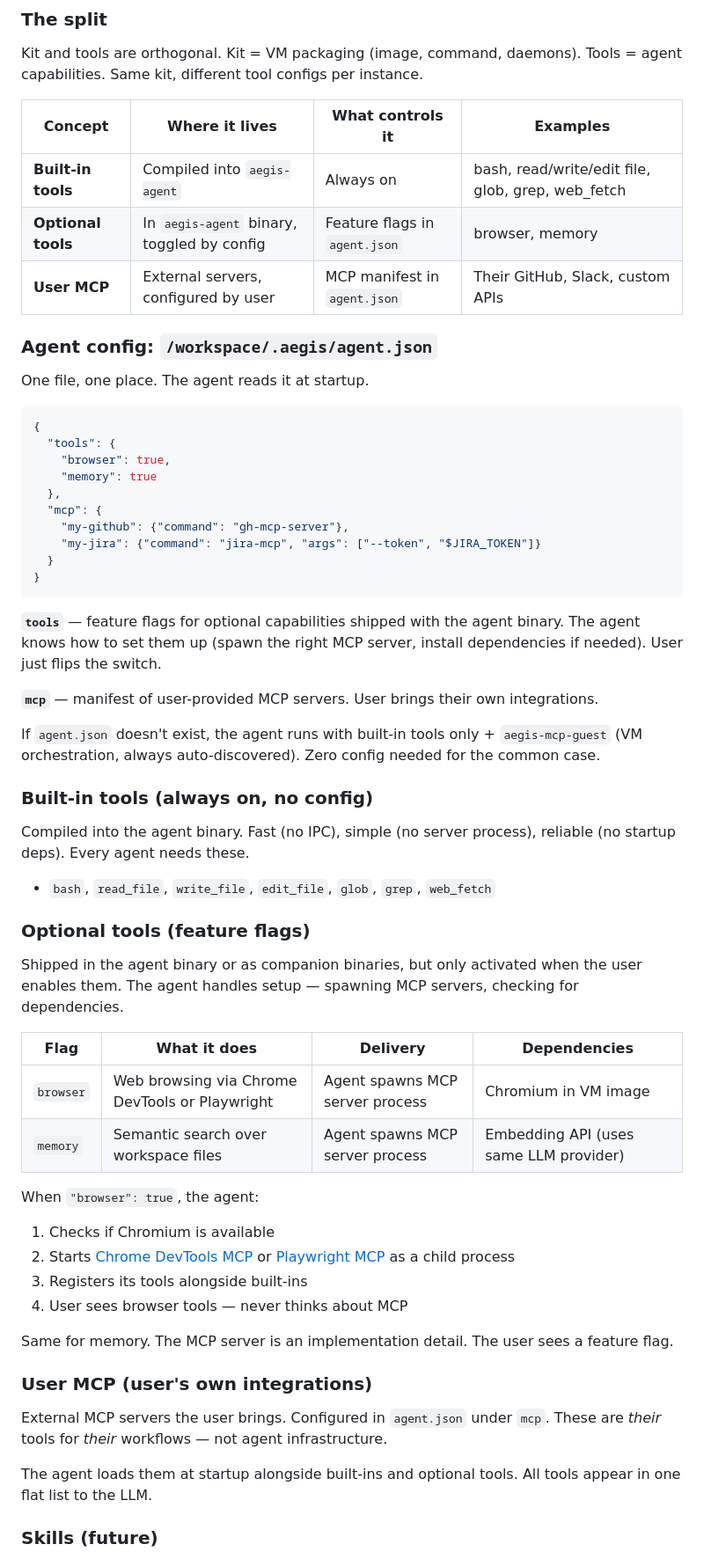
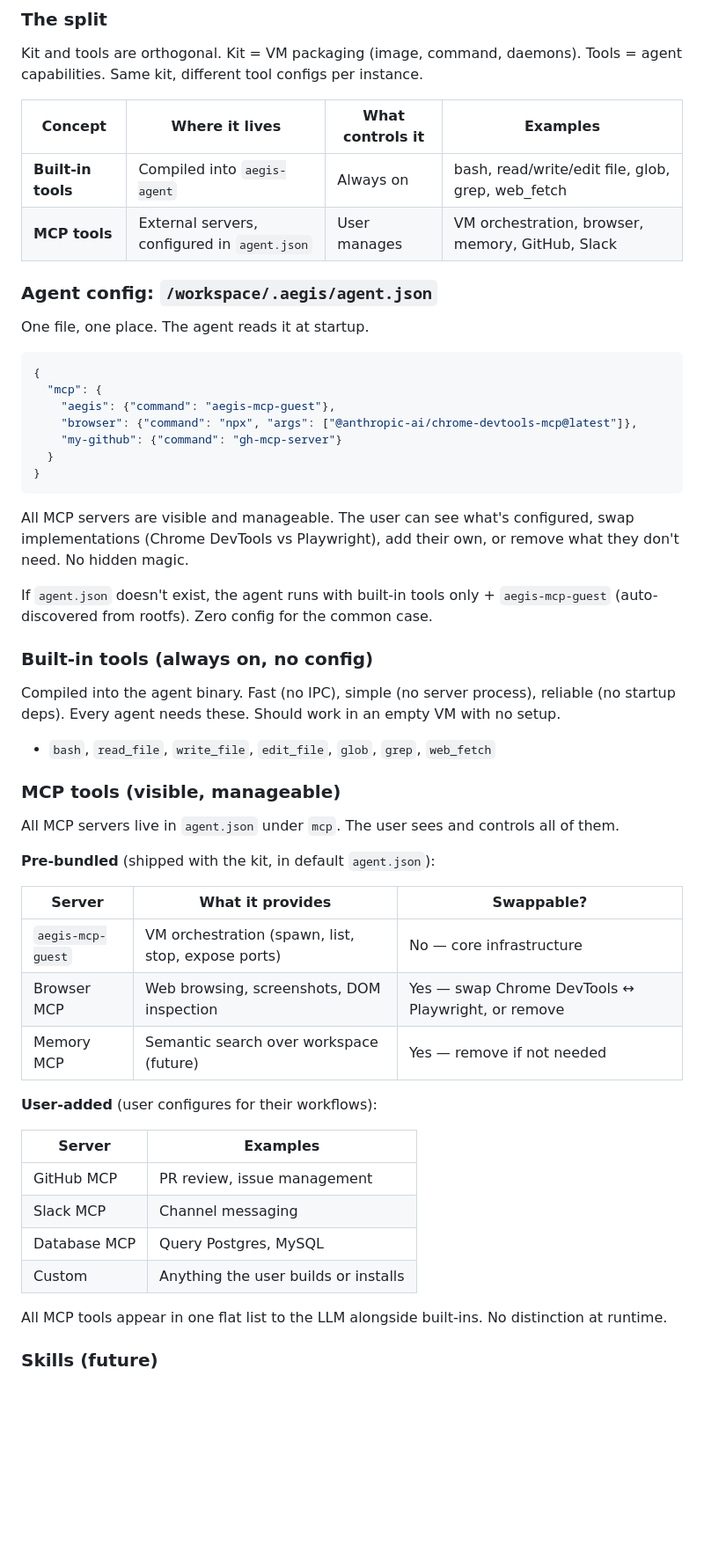
Before and after one commit to xfeldman/aegisvm, a Markdown page: specs/AGENT_KIT_TOOLS_ROADMAP.md, the part around one of its changes. Shown at 88% size. Rendered like a GitHub page; blank space fills up the shorter version.

````diff
--- a/specs/AGENT_KIT_TOOLS_ROADMAP.md
+++ b/specs/AGENT_KIT_TOOLS_ROADMAP.md
@@ -69,8 +69,7 @@ Kit and tools are orthogonal. Kit = VM packaging (image, command, daemons). Tool
 | Concept | Where it lives | What controls it | Examples |
 |---------|---------------|-----------------|----------|
 | **Built-in tools** | Compiled into `aegis-agent` | Always on | bash, read/write/edit file, glob, grep, web_fetch |
-| **Optional tools** | In `aegis-agent` binary, toggled by config | Feature flags in `agent.json` | browser, memory |
-| **User MCP** | External servers, configured by user | MCP manifest in `agent.json` | Their GitHub, Slack, custom APIs |
+| **MCP tools** | External servers, configured in `agent.json` | User manages | VM orchestration, browser, memory, GitHub, Slack |
 
 ### Agent config: `/workspace/.aegis/agent.json`
 
@@ -78,51 +77,46 @@ One file, one place. The agent reads it at startup.
 
 ```json
 {
-  "tools": {
-    "browser": true,
-    "memory": true
-  },
   "mcp": {
-    "my-github": {"command": "gh-mcp-server"},
-    "my-jira": {"command": "jira-mcp", "args": ["--token", "$JIRA_TOKEN"]}
+    "aegis": {"command": "aegis-mcp-guest"},
+    "browser": {"command": "npx", "args": ["@anthropic-ai/chrome-devtools-mcp@latest"]},
+    "my-github": {"command": "gh-mcp-server"}
   }
 }
 ```
 
-**`tools`** — feature flags for optional capabilities shipped with the agent binary. The agent knows how to set them up (spawn the right MCP server, install dependencies if needed). User just flips the switch.
+All MCP servers are visible and manageable. The user can see what's configured, swap implementations (Chrome DevTools vs Playwright), add their own, or remove what they don't need. No hidden magic.
 
-**`mcp`** — manifest of user-provided MCP servers. User brings their own integrations.
-
-If `agent.json` doesn't exist, the agent runs with built-in tools only + `aegis-mcp-guest` (VM orchestration, always auto-discovered). Zero config needed for the common case.
+If `agent.json` doesn't exist, the agent runs with built-in tools only + `aegis-mcp-guest` (auto-discovered from rootfs). Zero config for the common case.
 
 ### Built-in tools (always on, no config)
 
-Compiled into the agent binary. Fast (no IPC), simple (no server process), reliable (no startup deps). Every agent needs these.
+Compiled into the agent binary. Fast (no IPC), simple (no server process), reliable (no startup deps). Every agent needs these. Should work in an empty VM with no setup.
 
 - `bash`, `read_file`, `write_file`, `edit_file`, `glob`, `grep`, `web_fetch`
 
-### Optional tools (feature flags)
+### MCP tools (visible, manageable)
 
-Shipped in the agent binary or as companion binaries, but only activated when the user enables them. The agent handles setup — spawning MCP servers, checking for dependencies.
+All MCP servers live in `agent.json` under `mcp`. The user sees and controls all of them.
 
-| Flag | What it does | Delivery | Dependencies |
-|------|-------------|----------|-------------|
-| `browser` | Web browsing via Chrome DevTools or Playwright | Agent spawns MCP server process | Chromium in VM image |
-| `memory` | Semantic search over workspace files | Agent spawns MCP server process | Embedding API (uses same LLM provider) |
+**Pre-bundled** (shipped with the kit, in default `agent.json`):
 
-When `"browser": true`, the agent:
-1. Checks if Chromium is available
-2. Starts [Chrome DevTools MCP](https://github.com/ChromeDevTools/chrome-devtools-mcp) or [Playwright MCP](https://github.com/microsoft/playwright-mcp) as a child process
-3. Registers its tools alongside built-ins
-4. User sees browser tools — never thinks about MCP
+| Server | What it provides | Swappable? |
+|--------|-----------------|-----------|
+| `aegis-mcp-guest` | VM orchestration (spawn, list, stop, expose ports) | No — core infrastructure |
+| Browser MCP | Web browsing, screenshots, DOM inspection | Yes — swap Chrome DevTools ↔ Playwright, or remove |
+| Memory MCP | Semantic search over workspace (future) | Yes — remove if not needed |
 
-Same for memory. The MCP server is an implementation detail. The user sees a feature flag.
+**User-added** (user configures for their workflows):
 
-### User MCP (user's own integrations)
+| Server | Examples |
+|--------|---------|
+| GitHub MCP | PR review, issue management |
+| Slack MCP | Channel messaging |
+| Database MCP | Query Postgres, MySQL |
+| Custom | Anything the user builds or installs |
 
-External MCP servers the user brings. Configured in `agent.json` under `mcp`. These are *their* tools for *their* workflows — not agent infrastructure.
-
-The agent loads them at startup alongside built-ins and optional tools. All tools appear in one flat list to the LLM.
+All MCP tools appear in one flat list to the LLM alongside built-ins. No distinction at runtime.
 
 ### Skills (future)
 
````
Also changed, not shown: other parts of specs/AGENT_KIT_TOOLS_ROADMAP.md (+151 -64 lines).
